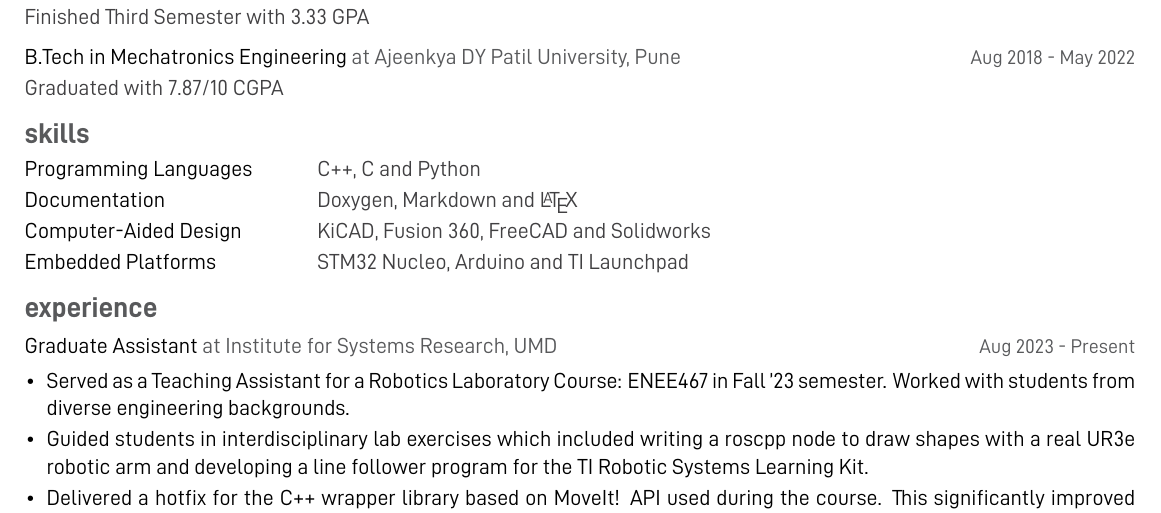
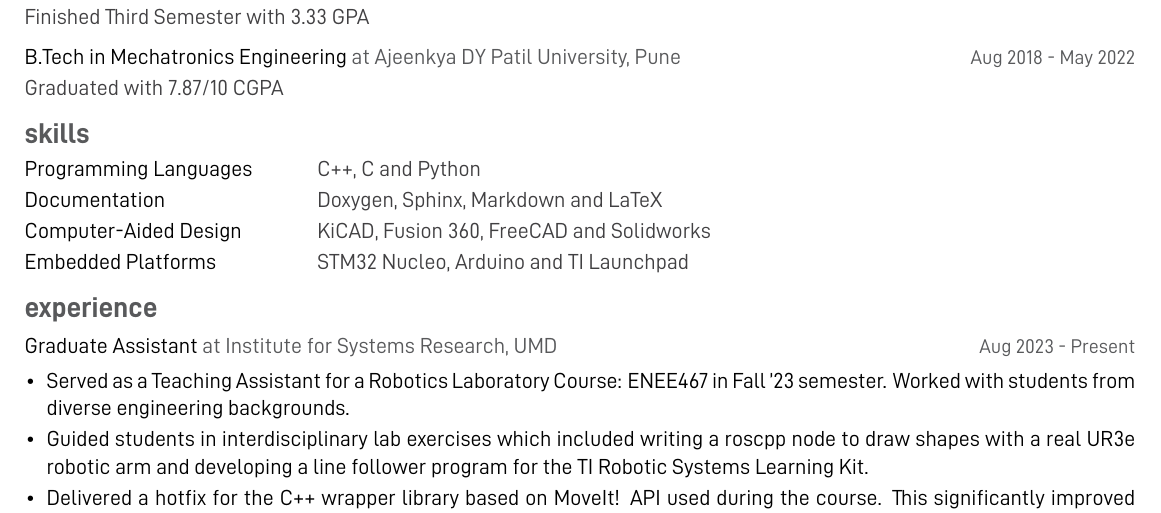
Before and after one commit to armgits/eon-resume, a LaTeX CV (resume.tex, which reads sections/skills.tex): part of the page, cut so that both start at the same text. Compiled offline with XeLaTeX.

Commit message:
Added Sphinx to documentation skills

```diff
--- a/sections/skills.tex
+++ b/sections/skills.tex
@@ -12,7 +12,7 @@
   %   {ROS2 (rclcpp), microROS (rclc), MoveIt!, Orocos-KDL, Eigen and NumPy}
 
   \item \skill {Documentation}
-    {Doxygen, Markdown and \LaTeX}
+    {Doxygen, Sphinx, Markdown and LaTeX}
 
   \item \skill {Computer-Aided Design}
     {KiCAD, Fusion 360, FreeCAD and Solidworks}
```
